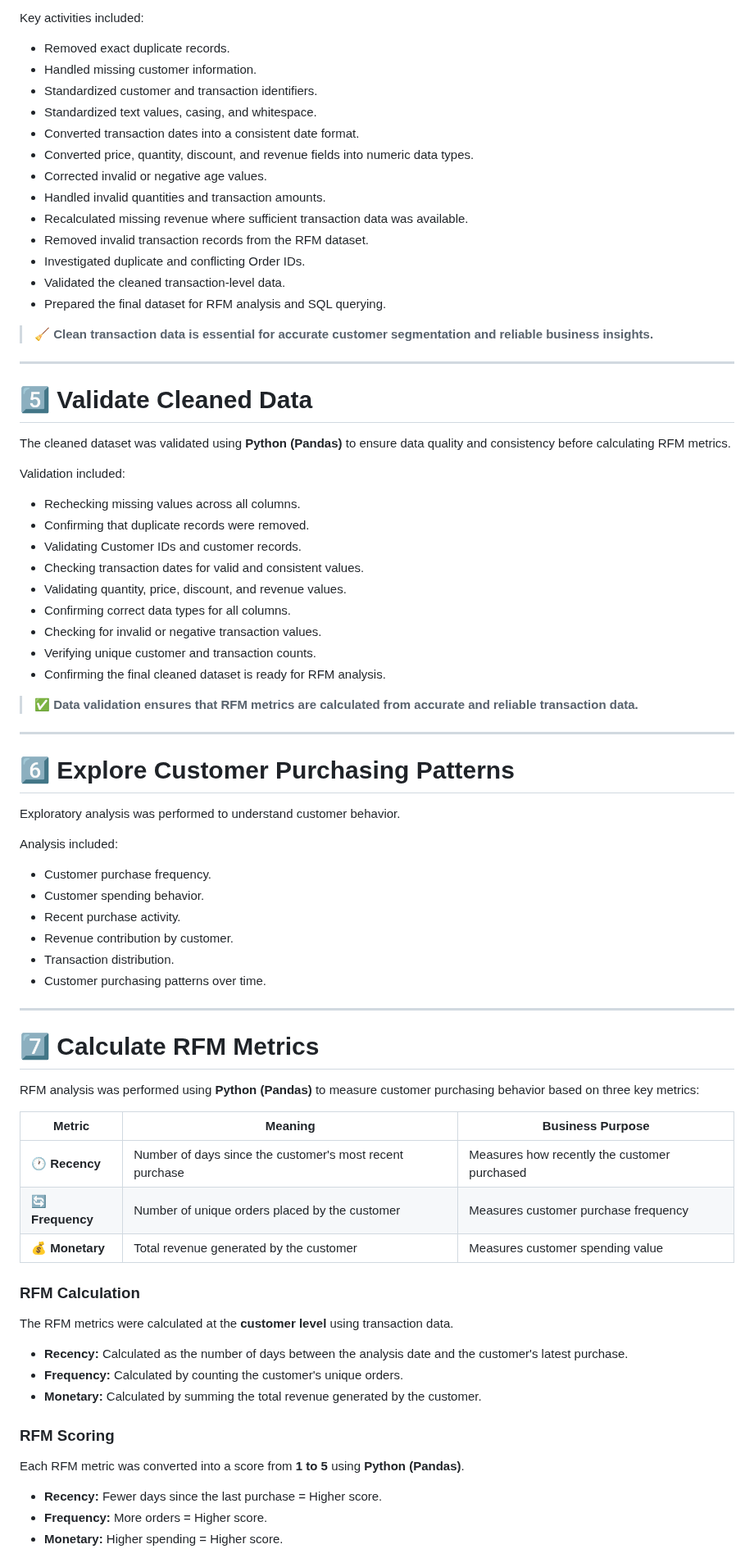
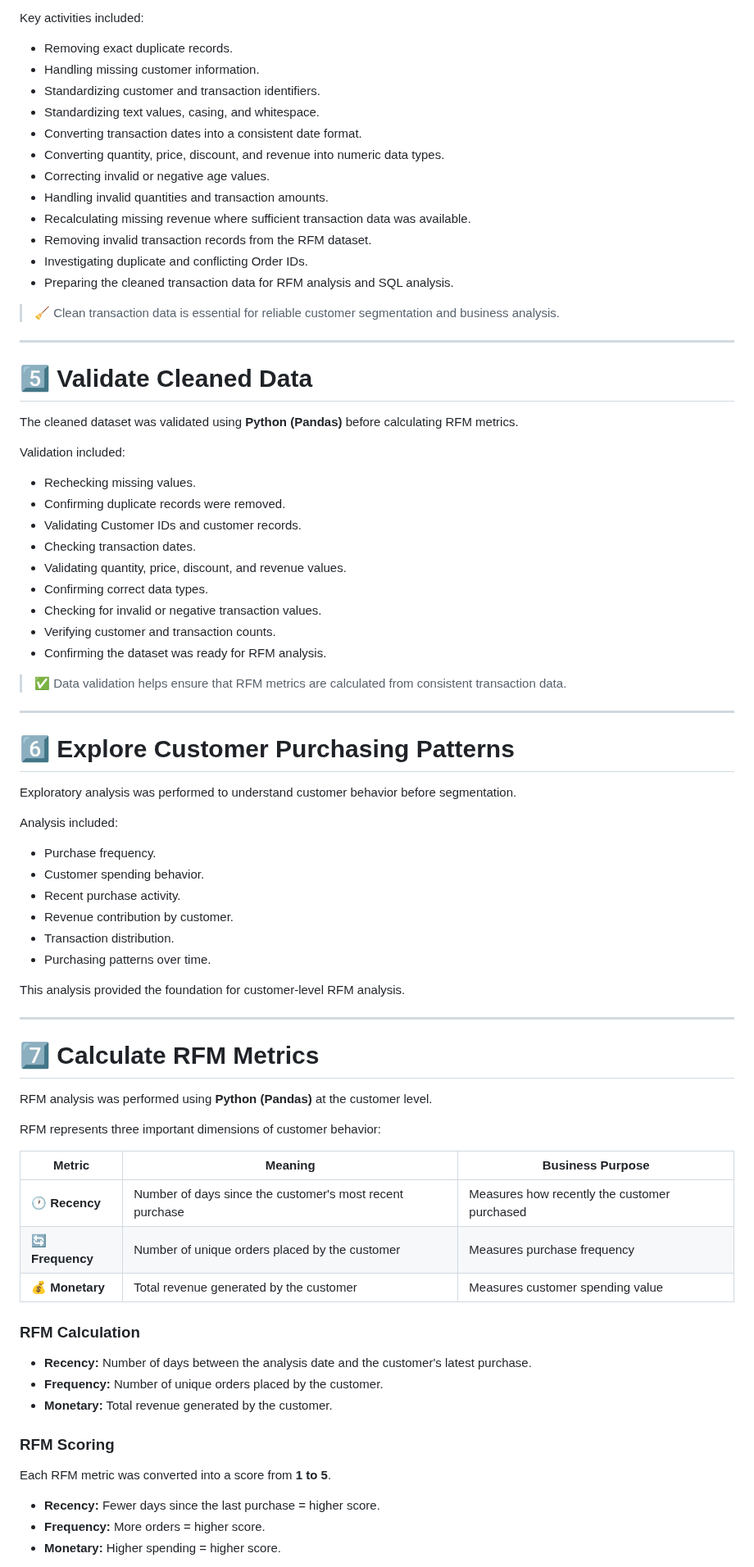
Before and after one commit to sutharshiv482-coder/Customer-Segmentation-RFM-Analysis, a Markdown page: README.md, the part around one of its changes. Shown at 82% size. Drawn GitHub-style.

```diff
--- a/README.md
+++ b/README.md
@@ -129,82 +170,83 @@ Data cleaning and preprocessing were performed using **Python (Pandas)** to prep
 
 Key activities included:
 
-- Removed exact duplicate records.
-- Handled missing customer information.
-- Standardized customer and transaction identifiers.
-- Standardized text values, casing, and whitespace.
-- Converted transaction dates into a consistent date format.
-- Converted price, quantity, discount, and revenue fields into numeric data types.
-- Corrected invalid or negative age values.
-- Handled invalid quantities and transaction amounts.
-- Recalculated missing revenue where sufficient transaction data was available.
-- Removed invalid transaction records from the RFM dataset.
-- Investigated duplicate and conflicting Order IDs.
-- Validated the cleaned transaction-level data.
-- Prepared the final dataset for RFM analysis and SQL querying.
+* Removing exact duplicate records.
+* Handling missing customer information.
+* Standardizing customer and transaction identifiers.
+* Standardizing text values, casing, and whitespace.
+* Converting transaction dates into a consistent date format.
+* Converting quantity, price, discount, and revenue into numeric data types.
+* Correcting invalid or negative age values.
+* Handling invalid quantities and transaction amounts.
+* Recalculating missing revenue where sufficient transaction data was available.
+* Removing invalid transaction records from the RFM dataset.
+* Investigating duplicate and conflicting Order IDs.
+* Preparing the cleaned transaction data for RFM analysis and SQL analysis.
 
-> 🧹 **Clean transaction data is essential for accurate customer segmentation and reliable business insights.**
+> 🧹 Clean transaction data is essential for reliable customer segmentation and business analysis.
 
 ---
 
 # 5️⃣ Validate Cleaned Data
 
-The cleaned dataset was validated using **Python (Pandas)** to ensure data quality and consistency before calculating RFM metrics.
+The cleaned dataset was validated using **Python (Pandas)** before calculating RFM metrics.
 
 Validation included:
 
-- Rechecking missing values across all columns.
-- Confirming that duplicate records were removed.
-- Validating Customer IDs and customer records.
-- Checking transaction dates for valid and consistent values.
-- Validating quantity, price, discount, and revenue values.
-- Confirming correct data types for all columns.
-- Checking for invalid or negative transaction values.
-- Verifying unique customer and transaction counts.
-- Confirming the final cleaned dataset is ready for RFM analysis.
+* Rechecking missing values.
+* Confirming duplicate records were removed.
+* Validating Customer IDs and customer records.
+* Checking transaction dates.
+* Validating quantity, price, discount, and revenue values.
+* Confirming correct data types.
+* Checking for invalid or negative transaction values.
+* Verifying customer and transaction counts.
+* Confirming the dataset was ready for RFM analysis.
 
-> ✅ **Data validation ensures that RFM metrics are calculated from accurate and reliable transaction data.**
+> ✅ Data validation helps ensure that RFM metrics are calculated from consistent transaction data.
 
 ---
 
 # 6️⃣ Explore Customer Purchasing Patterns
 
-Exploratory analysis was performed to understand customer behavior.
+Exploratory analysis was performed to understand customer behavior before segmentation.
 
 Analysis included:
 
-- Customer purchase frequency.
-- Customer spending behavior.
-- Recent purchase activity.
-- Revenue contribution by customer.
-- Transaction distribution.
-- Customer purchasing patterns over time.
+* Purchase frequency.
+* Customer spending behavior.
+* Recent purchase activity.
+* Revenue contribution by customer.
+* Transaction distribution.
+* Purchasing patterns over time.
+
+This analysis provided the foundation for customer-level RFM analysis.
 
 ---
 
 # 7️⃣ Calculate RFM Metrics
 
-RFM analysis was performed using **Python (Pandas)** to measure customer purchasing behavior based on three key metrics:
+RFM analysis was performed using **Python (Pandas)** at the customer level.
 
-| Metric | Meaning | Business Purpose |
-|--------|---------|------------------|
-| 🕐 **Recency** | Number of days since the customer's most recent purchase | Measures how recently the customer purchased |
-| 🔄 **Frequency** | Number of unique orders placed by the customer | Measures customer purchase frequency |
-| 💰 **Monetary** | Total revenue generated by the customer | Measures customer spending value |
+RFM represents three important dimensions of customer behavior:
+
+| Metric           | Meaning                                                  | Business Purpose                             |
+| ---------------- | -------------------------------------------------------- | -------------------------------------------- |
+| 🕐 **Recency**   | Number of days since the customer's most recent purchase | Measures how recently the customer purchased |
+| 🔄 **Frequency** | Number of unique orders placed by the customer           | Measures purchase frequency                  |
+| 💰 **Monetary**  | Total revenue generated by the customer                  | Measures customer spending value             |
 
 ### RFM Calculation
 
-The RFM metrics were calculated at the **customer level** using transaction data.
-
-- **Recency:** Calculated as the number of days between the analysis date and the customer's latest purchase.
-- **Frequency:** Calculated by counting the customer's unique orders.
-- **Monetary:** Calculated by summing the total revenue generated by the customer.
+* **Recency:** Number of days between the analysis date and the customer's latest purchase.
+* **Frequency:** Number of unique orders placed by the customer.
+* **Monetary:** Total revenue generated by the customer.
 
 ### RFM Scoring
 
-Each RFM metric was converted into a score from **1 to 5** using **Python (Pandas)**.
+Each RFM metric was converted into a score from **1 to 5**.
 
-- **Recency:** Fewer days since the last purchase = Higher score.
-- **Frequency:** More orders = Higher score.
-- **Monetary:** Higher spending = Higher score.
+* **Recency:** Fewer days since the last purchase = higher score.
+* **Frequency:** More orders = higher score.
+* **Monetary:** Higher spending = higher score.
 
```
Also changed, not shown: other parts of README.md (+281 -185 lines).
